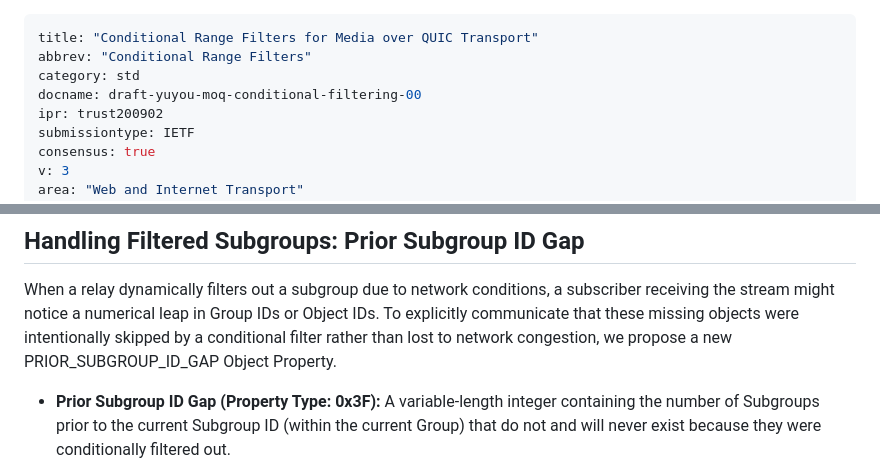
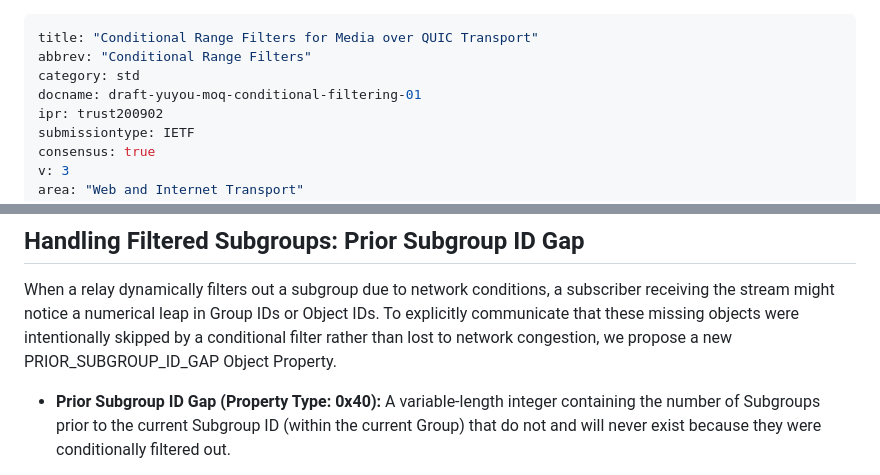
Before and after one commit to yuyou/conditional_filtering, a Markdown page: draft-yuyou-moq-conditional-filtering.md, 2 parts joined by grey strips. GitHub-like rendering.

```diff
--- a/draft-yuyou-moq-conditional-filtering.md
+++ b/draft-yuyou-moq-conditional-filtering.md
@@ -2,7 +2,7 @@
 title: "Conditional Range Filters for Media over QUIC Transport"
 abbrev: "Conditional Range Filters"
 category: std
-docname: draft-yuyou-moq-conditional-filtering-00
+docname: draft-yuyou-moq-conditional-filtering-01
 ipr: trust200902
 submissiontype: IETF
 consensus: true
@@ -766,7 +782,7 @@ missing objects were intentionally skipped by a conditional filter
 rather than lost to network congestion, we propose a new
 PRIOR_SUBGROUP_ID_GAP Object Property.
 
-*   **Prior Subgroup ID Gap (Property Type: 0x3F):** A variable-length
+*   **Prior Subgroup ID Gap (Property Type: 0x40):** A variable-length
     integer containing the number of Subgroups prior to the current
     Subgroup ID (within the current Group) that do not and will never
     exist because they were conditionally filtered out.
```
Also changed, not shown: other parts of draft-yuyou-moq-conditional-filtering.md (+48 -12 lines).
